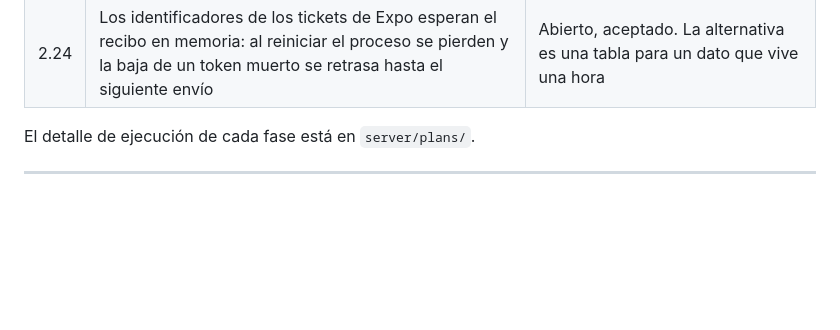
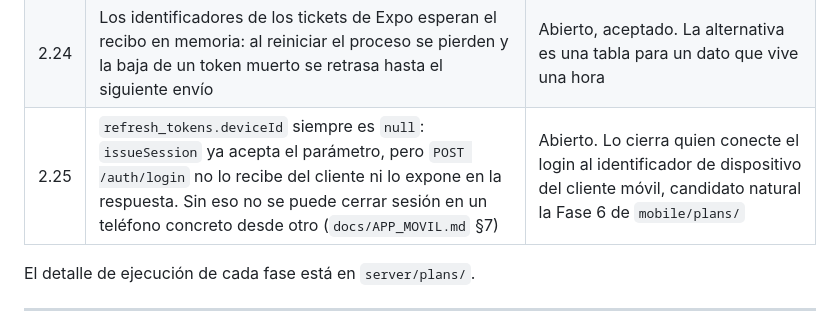
Before and after one commit to SamuelRm5/lumo-wallet, a Markdown page: docs/BACKEND.md, the part around the change. Drawn GitHub-style; blank space fills up the shorter version.

Commit message:
docs: catalog missing refresh token device binding

```diff
--- a/docs/BACKEND.md
+++ b/docs/BACKEND.md
@@ -56,6 +56,7 @@ Verificado contra el código. La columna indica si el rediseño lo resuelve solo
 | 2.22 | La aritmética de las columnas `DATE` (`startDate`, `nextRunAt`, `scheduledDate`) se hacía en `APP_TIMEZONE`: MySQL las devuelve a medianoche UTC y convertirlas a Bogotá las corre al día anterior. Una regla del día 5 habría generado su ocurrencia el 4, y cada relectura la habría corrido un día más | Cerrado en la Fase 5: `lib/date.js` expone `plainDate` y `fromPlainDate`, y las fechas sin hora se calculan en UTC |
 | 2.23 | `GET /sync` no pagina: devuelve todo lo cambiado desde `since` en una sola respuesta, y la primera sincronización de un dispositivo trae las 1.668 operaciones del histórico (~350 KB, ~50 KB comprimidos) | Abierto, deliberado. Paginar exige un corte estable, y las filas migradas comparten `updatedAt` al milisegundo, así que un corte por marca de tiempo se atascaría. Se revisa si el histórico crece un orden de magnitud |
 | 2.24 | Los identificadores de los tickets de Expo esperan el recibo en memoria: al reiniciar el proceso se pierden y la baja de un token muerto se retrasa hasta el siguiente envío | Abierto, aceptado. La alternativa es una tabla para un dato que vive una hora |
+| 2.25 | `refresh_tokens.deviceId` siempre es `null`: `issueSession` ya acepta el parámetro, pero `POST /auth/login` no lo recibe del cliente ni lo expone en la respuesta. Sin eso no se puede cerrar sesión en un teléfono concreto desde otro (`docs/APP_MOVIL.md` §7) | Abierto. Lo cierra quien conecte el login al identificador de dispositivo del cliente móvil, candidato natural la Fase 6 de `mobile/plans/` |
 
 El detalle de ejecución de cada fase está en `server/plans/`.
 
```
